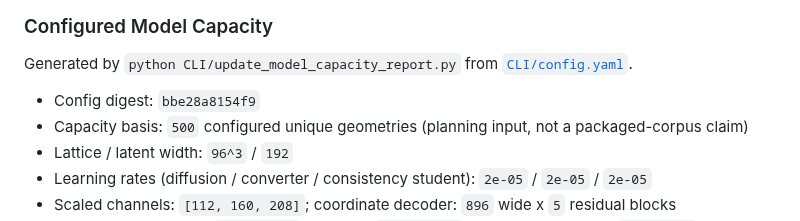
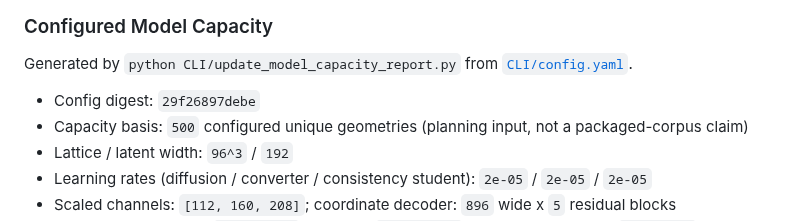
Before and after one commit to iamdarshg/research-paper, a Markdown page: README.md, the part around the change. Drawn GitHub-style.

Commit message:
docs: update model capacity report [skip ci]

```diff
--- a/README.md
+++ b/README.md
@@ -198,7 +198,7 @@ Prints the smoke-run feature status summary. It is intentionally phrased as stat
 
 Generated by `python CLI/update_model_capacity_report.py` from [`CLI/config.yaml`](CLI/config.yaml).
 
-- Config digest: `bbe28a8154f9`
+- Config digest: `29f26897debe`
 - Capacity basis: `500` configured unique geometries (planning input, not a packaged-corpus claim)
 - Lattice / latent width: `96^3` / `192`
 - Learning rates (diffusion / converter / consistency student): `2e-05` / `2e-05` / `2e-05`
```
